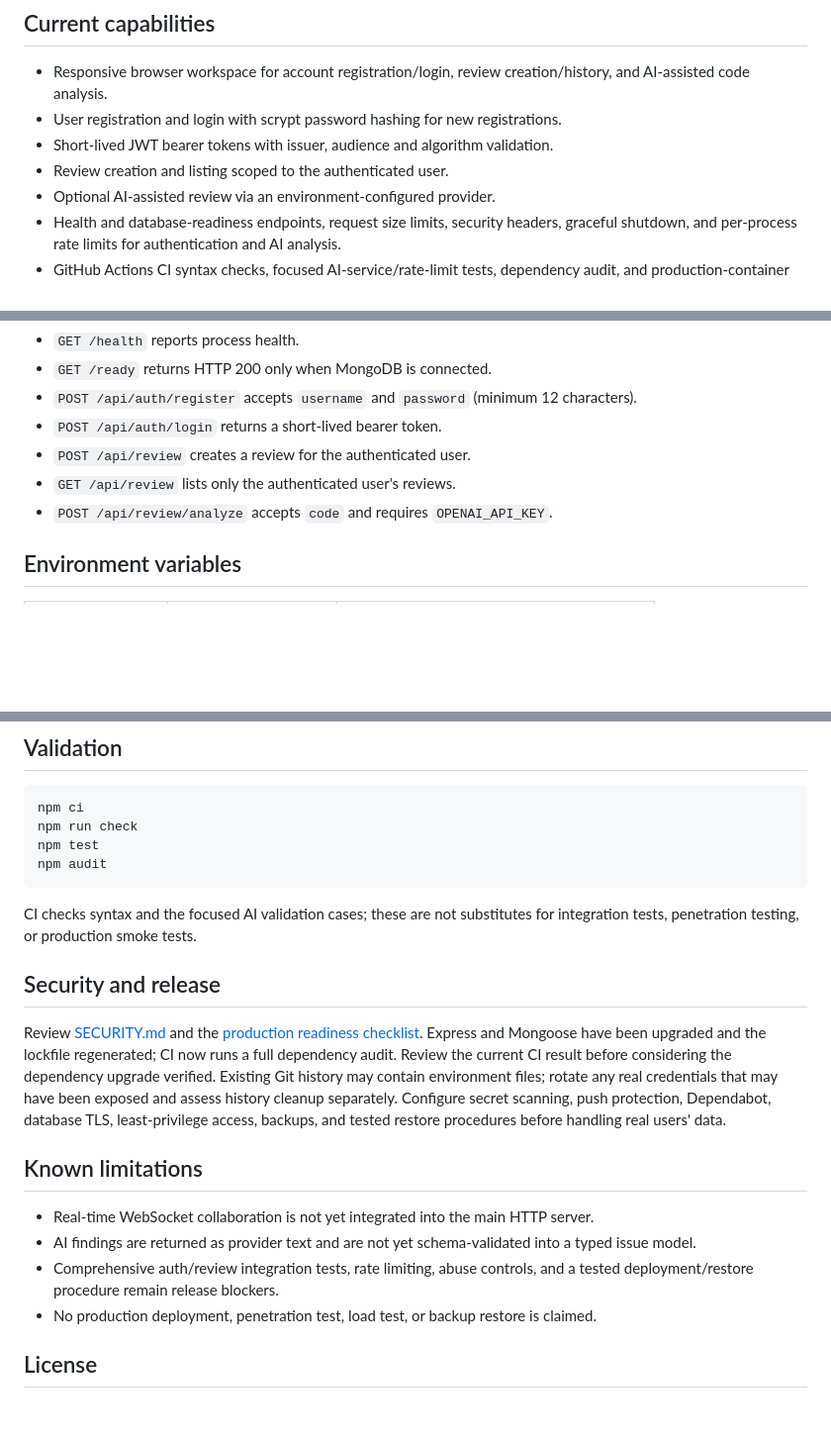
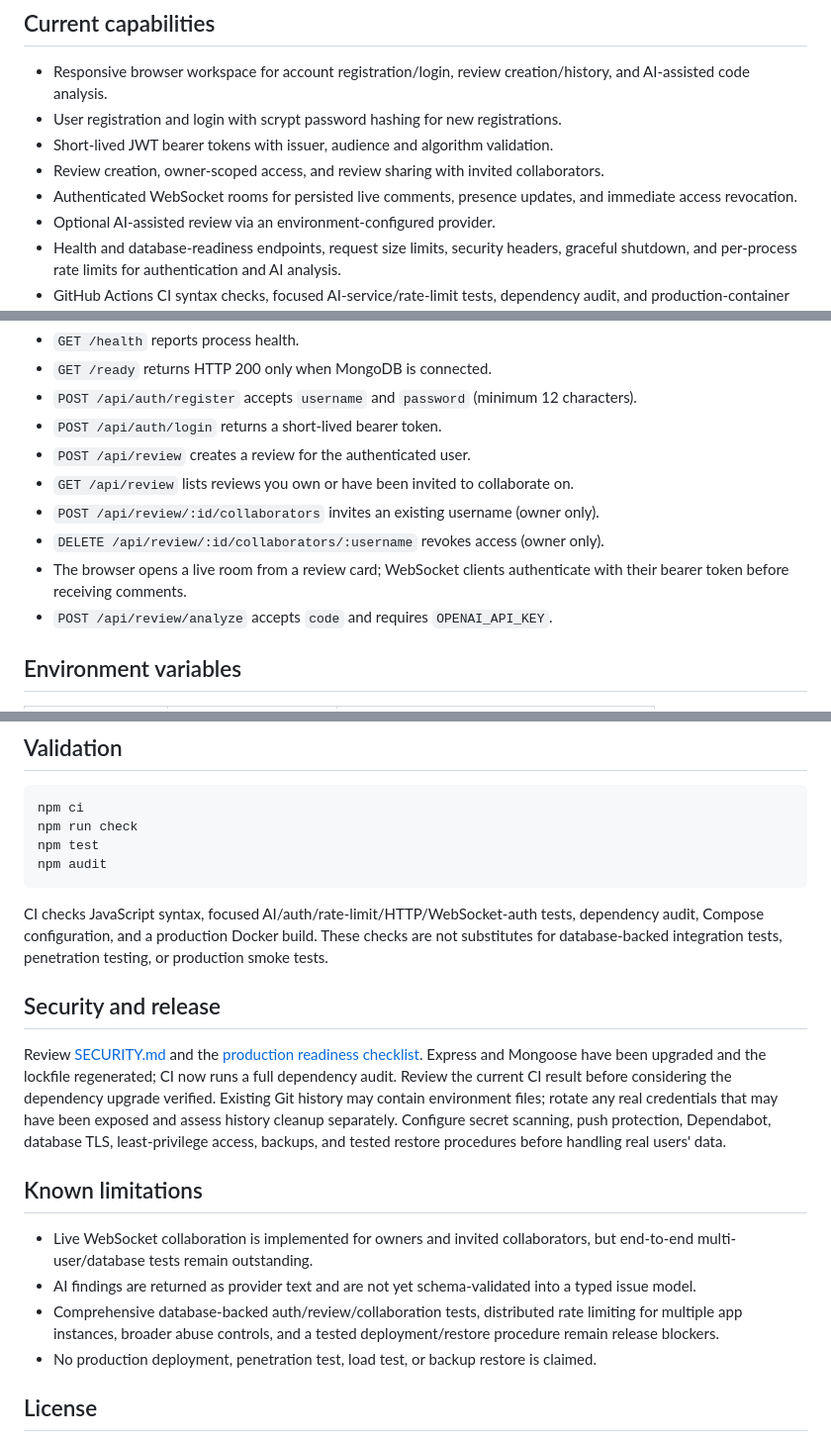
Before and after one commit to yobi369/code-review-platform, a Markdown page: README.md, 3 parts joined by grey strips. Shown at 99% size. Rendered like a GitHub page; blank space fills up the shorter version.

Commit message:
docs: describe authenticated live collaboration and shared reviews

````diff
--- a/README.md
+++ b/README.md
@@ -9,7 +9,8 @@ An AI-assisted code review API built with Node.js, Express and MongoDB.
 - Responsive browser workspace for account registration/login, review creation/history, and AI-assisted code analysis.
 - User registration and login with scrypt password hashing for new registrations.
 - Short-lived JWT bearer tokens with issuer, audience and algorithm validation.
-- Review creation and listing scoped to the authenticated user.
+- Review creation, owner-scoped access, and review sharing with invited collaborators.
+- Authenticated WebSocket rooms for persisted live comments, presence updates, and immediate access revocation.
 - Optional AI-assisted review via an environment-configured provider.
 - Health and database-readiness endpoints, request size limits, security headers, graceful shutdown, and per-process rate limits for authentication and AI analysis.
 - GitHub Actions CI syntax checks, focused AI-service/rate-limit tests, dependency audit, and production-container build.
@@ -42,7 +43,10 @@ Open `http://127.0.0.1:3001`. Compose stores local MongoDB data in a named volum
 - `POST /api/auth/register` accepts `username` and `password` (minimum 12 characters).
 - `POST /api/auth/login` returns a short-lived bearer token.
 - `POST /api/review` creates a review for the authenticated user.
-- `GET /api/review` lists only the authenticated user's reviews.
+- `GET /api/review` lists reviews you own or have been invited to collaborate on.
+- `POST /api/review/:id/collaborators` invites an existing username (owner only).
+- `DELETE /api/review/:id/collaborators/:username` revokes access (owner only).
+- The browser opens a live room from a review card; WebSocket clients authenticate with their bearer token before receiving comments.
 - `POST /api/review/analyze` accepts `code` and requires `OPENAI_API_KEY`.
 
 ## Environment variables
@@ -67,7 +71,7 @@ npm test
 npm audit
 ```
 
-CI checks syntax and the focused AI validation cases; these are not substitutes for integration tests, penetration testing, or production smoke tests.
+CI checks JavaScript syntax, focused AI/auth/rate-limit/HTTP/WebSocket-auth tests, dependency audit, Compose configuration, and a production Docker build. These checks are not substitutes for database-backed integration tests, penetration testing, or production smoke tests.
 
 ## Security and release
 
@@ -75,9 +79,9 @@ Review [SECURITY.md](SECURITY.md) and the [production readiness checklist](docs/
 
 ## Known limitations
 
-- Real-time WebSocket collaboration is not yet integrated into the main HTTP server.
+- Live WebSocket collaboration is implemented for owners and invited collaborators, but end-to-end multi-user/database tests remain outstanding.
 - AI findings are returned as provider text and are not yet schema-validated into a typed issue model.
-- Comprehensive auth/review integration tests, rate limiting, abuse controls, and a tested deployment/restore procedure remain release blockers.
+- Comprehensive database-backed auth/review/collaboration tests, distributed rate limiting for multiple app instances, broader abuse controls, and a tested deployment/restore procedure remain release blockers.
 - No production deployment, penetration test, load test, or backup restore is claimed.
 
 ## License
````
